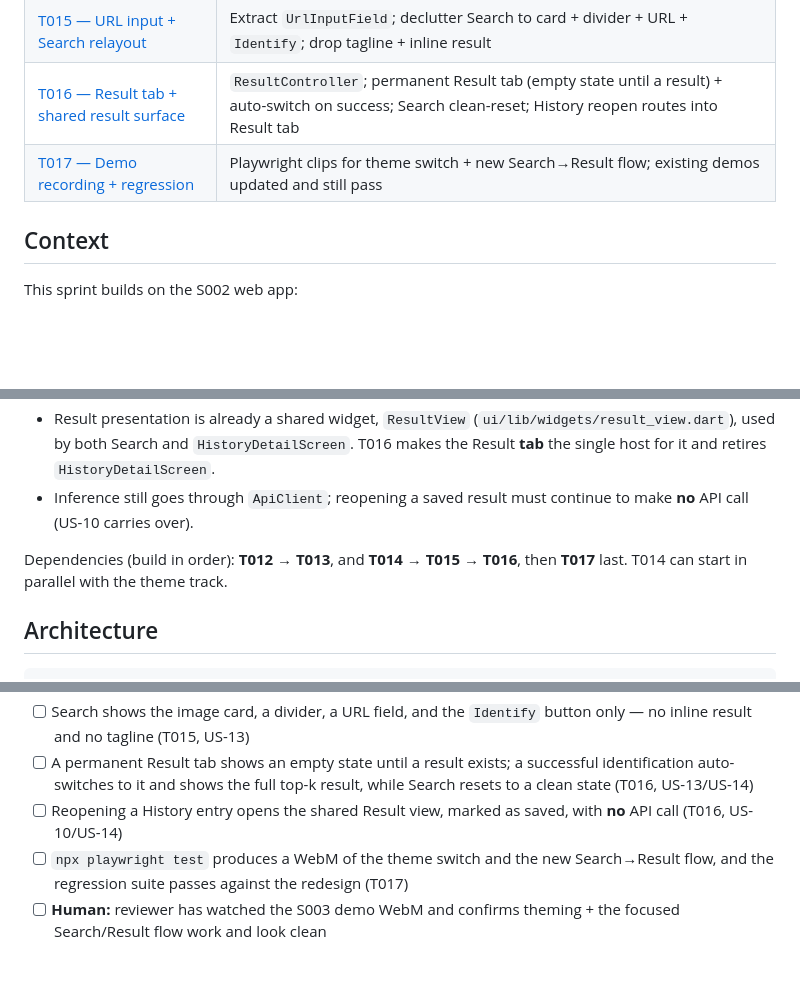
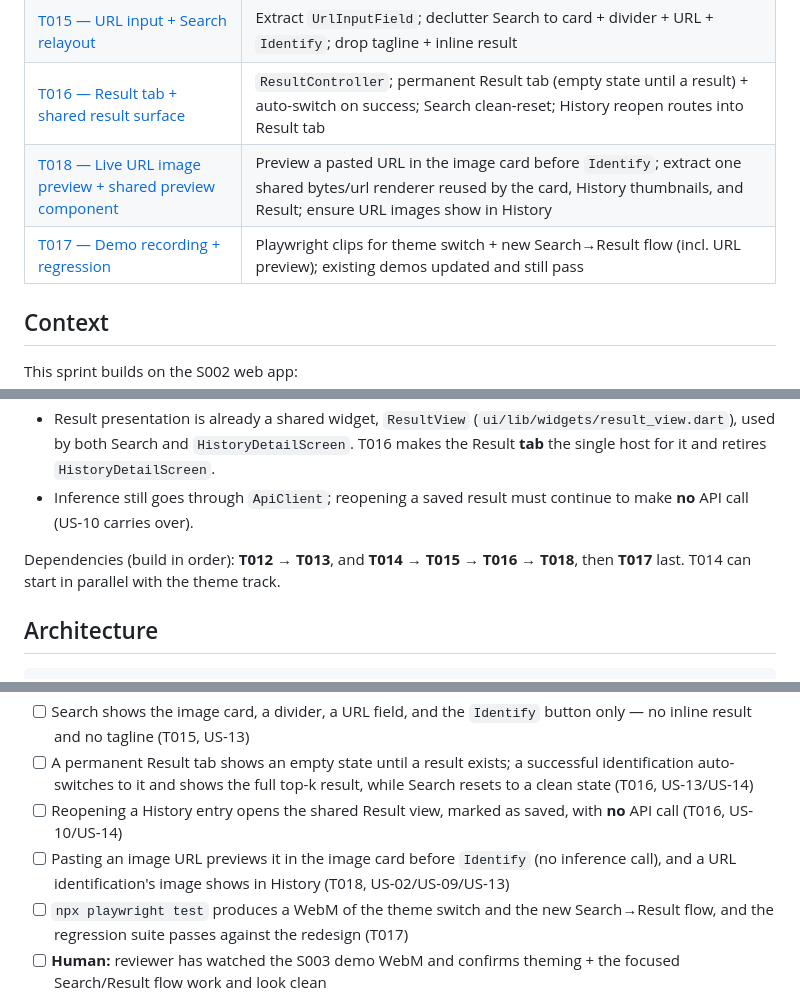
Before and after one commit to k13nNg/driftID, a Markdown page: bookkeeping/task_management/S003.md, 3 parts joined by grey strips. Rendered like a GitHub page; blank space fills up the shorter version.

Commit message:
add task for url fix

```diff
--- a/bookkeeping/task_management/S003.md
+++ b/bookkeeping/task_management/S003.md
@@ -16,7 +16,8 @@ Give DriftID a real Settings feature and a calmer Search experience. Add a persi
 | [T014 — Image selection card](T014.md) | Single fixed-size clickable `ImageSelectionCard` (picker + preview) with symmetric padding and expand-to-inspect |
 | [T015 — URL input + Search relayout](T015.md) | Extract `UrlInputField`; declutter Search to card + divider + URL + `Identify`; drop tagline + inline result |
 | [T016 — Result tab + shared result surface](T016.md) | `ResultController`; permanent Result tab (empty state until a result) + auto-switch on success; Search clean-reset; History reopen routes into Result tab |
-| [T017 — Demo recording + regression](T017.md) | Playwright clips for theme switch + new Search→Result flow; existing demos updated and still pass |
+| [T018 — Live URL image preview + shared preview component](T018.md) | Preview a pasted URL in the image card before `Identify`; extract one shared bytes/url renderer reused by the card, History thumbnails, and Result; ensure URL images show in History |
+| [T017 — Demo recording + regression](T017.md) | Playwright clips for theme switch + new Search→Result flow (incl. URL preview); existing demos updated and still pass |
 
 ## Context
 
@@ -28,7 +29,7 @@ This sprint builds on the S002 web app:
 - Result presentation is already a shared widget, `ResultView` (`ui/lib/widgets/result_view.dart`), used by both Search and `HistoryDetailScreen`. T016 makes the Result **tab** the single host for it and retires `HistoryDetailScreen`.
 - Inference still goes through `ApiClient`; reopening a saved result must continue to make **no** API call (US-10 carries over).
 
-Dependencies (build in order): **T012 → T013**, and **T014 → T015 → T016**, then **T017** last. T014 can start in parallel with the theme track.
+Dependencies (build in order): **T012 → T013**, and **T014 → T015 → T016 → T018**, then **T017** last. T014 can start in parallel with the theme track.
 
 ## Architecture
 
@@ -69,6 +70,7 @@ ResultController (ChangeNotifier)                   ui/lib/services/result_contr
 - [ ] Search shows the image card, a divider, a URL field, and the `Identify` button only — no inline result and no tagline (T015, US-13)
 - [ ] A permanent Result tab shows an empty state until a result exists; a successful identification auto-switches to it and shows the full top-k result, while Search resets to a clean state (T016, US-13/US-14)
 - [ ] Reopening a History entry opens the shared Result view, marked as saved, with **no** API call (T016, US-10/US-14)
+- [ ] Pasting an image URL previews it in the image card before `Identify` (no inference call), and a URL identification's image shows in History (T018, US-02/US-09/US-13)
 - [ ] `npx playwright test` produces a WebM of the theme switch and the new Search→Result flow, and the regression suite passes against the redesign (T017)
 - [ ] **Human:** reviewer has watched the S003 demo WebM and confirms theming + the focused Search/Result flow work and look clean
 
```
Also changed, not shown: AGENTS.md (+1 -1 lines), bookkeeping/task_management/T018.md (added, +73 -0 lines).
